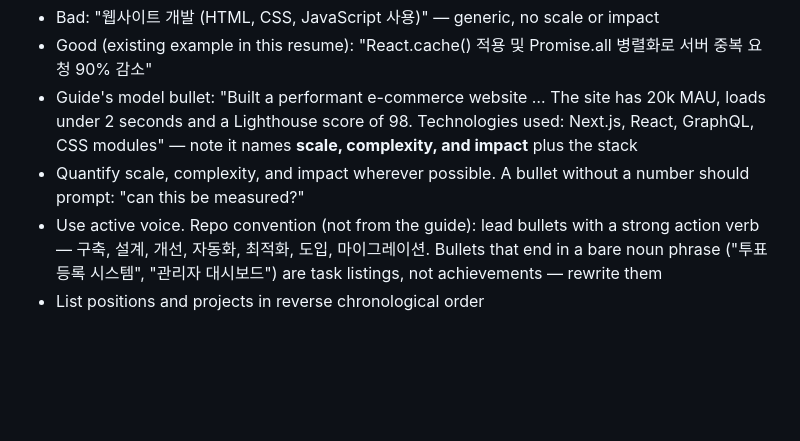
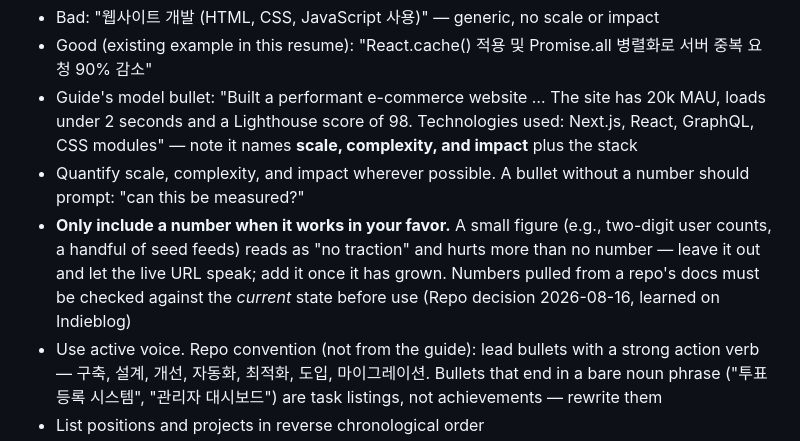
Before and after one commit to ywc0008/resume, a Markdown page: CLAUDE.md, the part around the change. Drawn GitHub-style; blank space fills up the shorter version.

Commit message:
docs: add rule to omit unfavorable small metrics

```diff
--- a/CLAUDE.md
+++ b/CLAUDE.md
@@ -86,6 +86,7 @@ Every achievement bullet should follow: **Action verb + specific work + measurab
 - Good (existing example in this resume): "React.cache() 적용 및 Promise.all 병렬화로 서버 중복 요청 90% 감소"
 - Guide's model bullet: "Built a performant e-commerce website … The site has 20k MAU, loads under 2 seconds and a Lighthouse score of 98. Technologies used: Next.js, React, GraphQL, CSS modules" — note it names **scale, complexity, and impact** plus the stack
 - Quantify scale, complexity, and impact wherever possible. A bullet without a number should prompt: "can this be measured?"
+- **Only include a number when it works in your favor.** A small figure (e.g., two-digit user counts, a handful of seed feeds) reads as "no traction" and hurts more than no number — leave it out and let the live URL speak; add it once it has grown. Numbers pulled from a repo's docs must be checked against the *current* state before use (Repo decision 2026-08-16, learned on Indieblog)
 - Use active voice. Repo convention (not from the guide): lead bullets with a strong action verb — 구축, 설계, 개선, 자동화, 최적화, 도입, 마이그레이션. Bullets that end in a bare noun phrase ("투표 등록 시스템", "관리자 대시보드") are task listings, not achievements — rewrite them
 - List positions and projects in reverse chronological order
 
```
